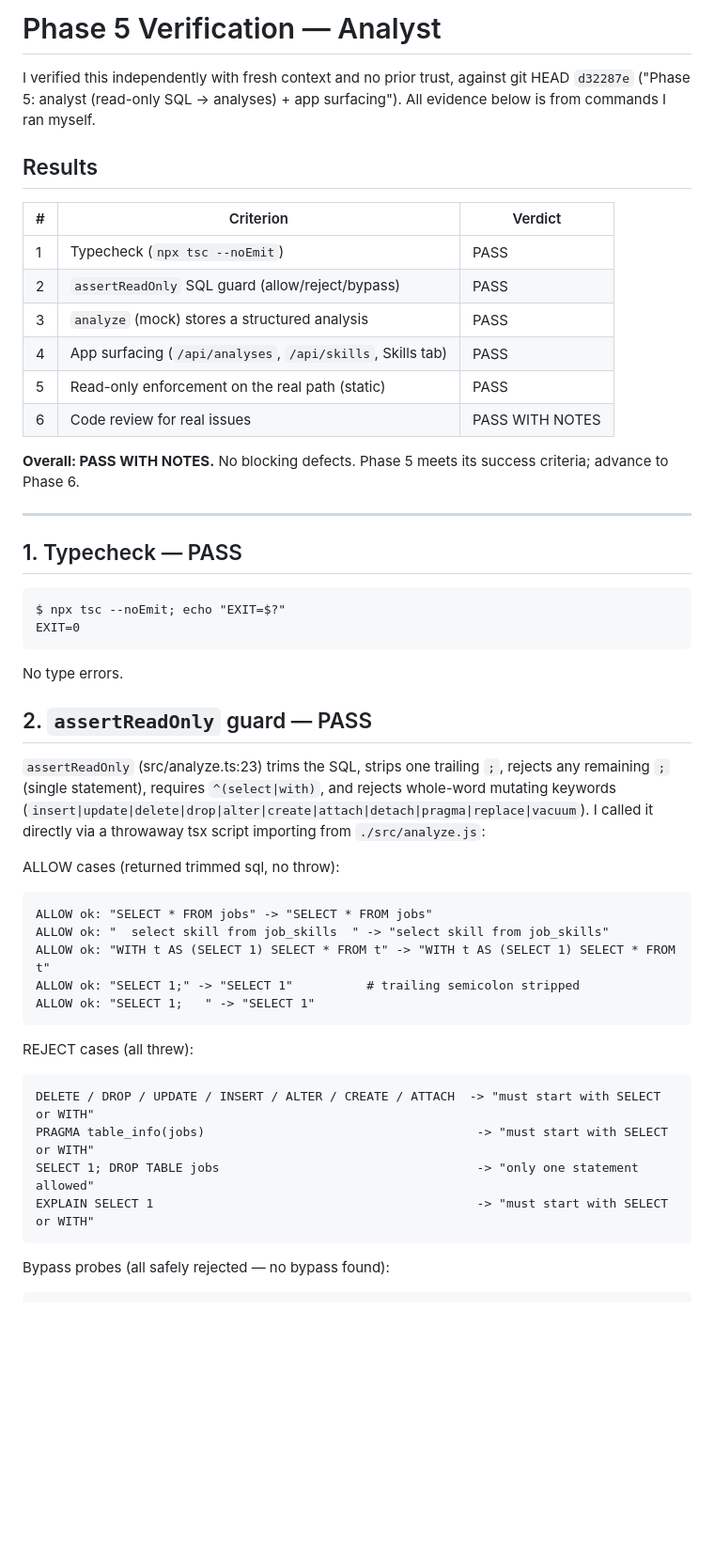
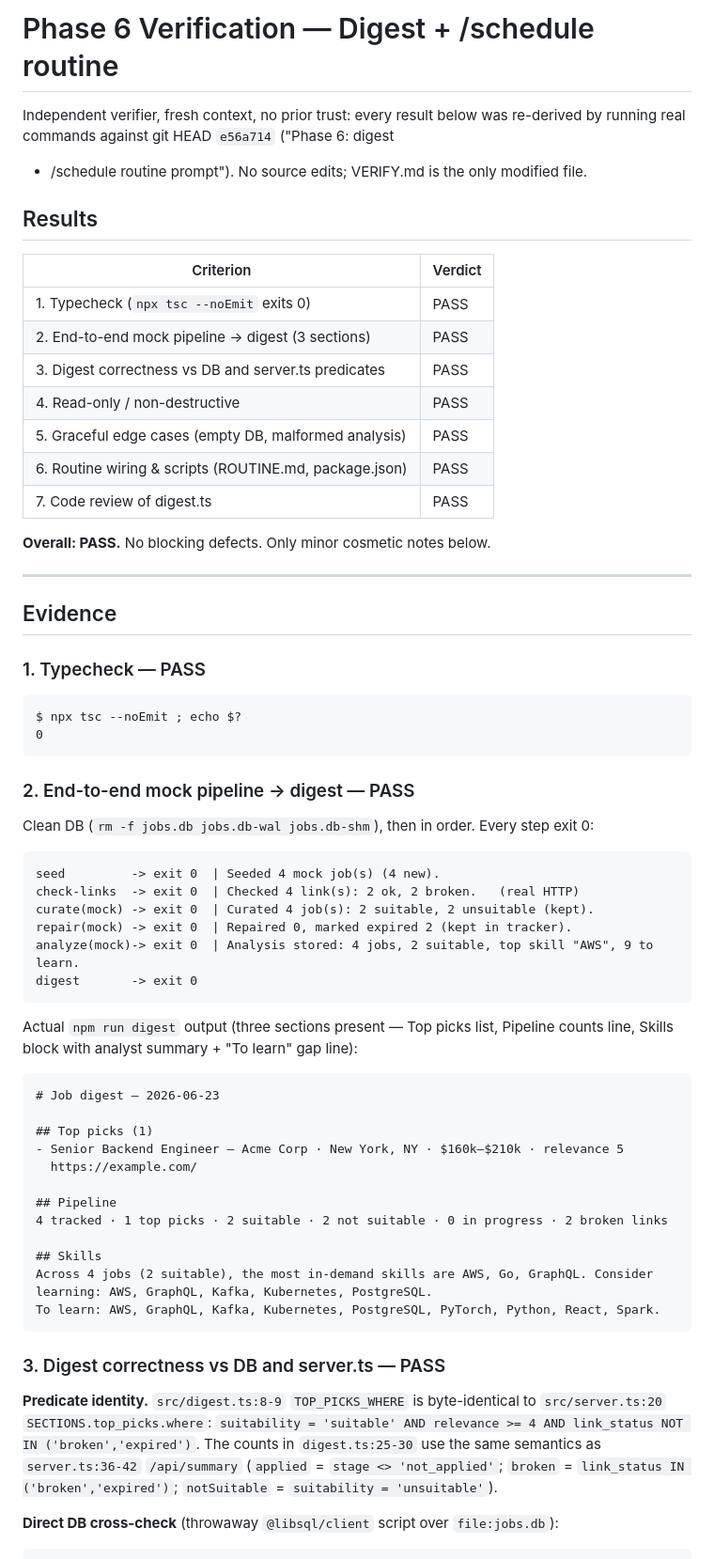
Before and after one commit to pzhiheng/jobhunting, a Markdown page: VERIFY.md, the part around one of its changes. Shown at 94% size. GitHub-like rendering; blank space fills up the shorter version.

````diff
--- a/VERIFY.md
+++ b/VERIFY.md
@@ -1,51 +1,74 @@
-# Phase 5 Verification — Analyst
+# Phase 6 Verification — Digest + /schedule routine
 
-I verified this independently with fresh context and no prior trust, against git HEAD `d32287e` ("Phase 5: analyst (read-only SQL → analyses) + app surfacing"). All evidence below is from commands I ran myself.
+Independent verifier, fresh context, no prior trust: every result below was
+re-derived by running real commands against git HEAD `e56a714` ("Phase 6: digest
++ /schedule routine prompt"). No source edits; VERIFY.md is the only modified file.
 
 ## Results
 
-| # | Criterion | Verdict |
-|---|-----------|---------|
-| 1 | Typecheck (`npx tsc --noEmit`) | PASS |
-| 2 | `assertReadOnly` SQL guard (allow/reject/bypass) | PASS |
-| 3 | `analyze` (mock) stores a structured analysis | PASS |
-| 4 | App surfacing (`/api/analyses`, `/api/skills`, Skills tab) | PASS |
-| 5 | Read-only enforcement on the real path (static) | PASS |
-| 6 | Code review for real issues | PASS WITH NOTES |
+| Criterion | Verdict |
+|-----------|---------|
+| 1. Typecheck (`npx tsc --noEmit` exits 0) | PASS |
+| 2. End-to-end mock pipeline → digest (3 sections) | PASS |
+| 3. Digest correctness vs DB and server.ts predicates | PASS |
+| 4. Read-only / non-destructive | PASS |
+| 5. Graceful edge cases (empty DB, malformed analysis) | PASS |
+| 6. Routine wiring & scripts (ROUTINE.md, package.json) | PASS |
+| 7. Code review of digest.ts | PASS |
 
-**Overall: PASS WITH NOTES.** No blocking defects. Phase 5 meets its success criteria; advance to Phase 6.
+**Overall: PASS.** No blocking defects. Only minor cosmetic notes below.
 
 ---
 
-## 1. Typecheck — PASS
+## Evidence
+
+### 1. Typecheck — PASS
 
 ```
-$ npx tsc --noEmit; echo "EXIT=$?"
-EXIT=0
+$ npx tsc --noEmit ; echo $?
+0
 ```
 
-No type errors.
+### 2. End-to-end mock pipeline → digest — PASS
 
-## 2. `assertReadOnly` guard — PASS
+Clean DB (`rm -f jobs.db jobs.db-wal jobs.db-shm`), then in order. Every step exit 0:
 
-`assertReadOnly` (src/analyze.ts:23) trims the SQL, strips one trailing `;`, rejects any remaining `;` (single statement), requires `^(select|with)`, and rejects whole-word mutating keywords (`insert|update|delete|drop|alter|create|attach|detach|pragma|replace|vacuum`). I called it directly via a throwaway tsx script importing from `./src/analyze.js`:
-
-ALLOW cases (returned trimmed sql, no throw):
 ```
-ALLOW ok: "SELECT * FROM jobs" -> "SELECT * FROM jobs"
-ALLOW ok: "  select skill from job_skills  " -> "select skill from job_skills"
-ALLOW ok: "WITH t AS (SELECT 1) SELECT * FROM t" -> "WITH t AS (SELECT 1) SELECT * FROM t"
-ALLOW ok: "SELECT 1;" -> "SELECT 1"          # trailing semicolon stripped
-ALLOW ok: "SELECT 1;   " -> "SELECT 1"
+seed         -> exit 0  | Seeded 4 mock job(s) (4 new).
+check-links  -> exit 0  | Checked 4 link(s): 2 ok, 2 broken.   (real HTTP)
+curate(mock) -> exit 0  | Curated 4 job(s): 2 suitable, 2 unsuitable (kept).
+repair(mock) -> exit 0  | Repaired 0, marked expired 2 (kept in tracker).
+analyze(mock)-> exit 0  | Analysis stored: 4 jobs, 2 suitable, top skill "AWS", 9 to learn.
+digest       -> exit 0
 ```
 
-REJECT cases (all threw):
+Actual `npm run digest` output (three sections present — Top picks list, Pipeline
+counts line, Skills block with analyst summary + "To learn" gap line):
+
 ```
-DELETE / DROP / UPDATE / INSERT / ALTER / CREATE / ATTACH  -> "must start with SELECT or WITH"
-PRAGMA table_info(jobs)                                     -> "must start with SELECT or WITH"
-SELECT 1; DROP TABLE jobs                                   -> "only one statement allowed"
-EXPLAIN SELECT 1                                            -> "must start with SELECT or WITH"
+# Job digest — 2026-06-23
+
+## Top picks (1)
+- Senior Backend Engineer — Acme Corp · New York, NY · $160k–$210k · relevance 5
+  https://example.com/
+
+## Pipeline
+4 tracked · 1 top picks · 2 suitable · 2 not suitable · 0 in progress · 2 broken links
+
+## Skills
+Across 4 jobs (2 suitable), the most in-demand skills are AWS, Go, GraphQL. Consider learning: AWS, GraphQL, Kafka, Kubernetes, PostgreSQL.
+To learn: AWS, GraphQL, Kafka, Kubernetes, PostgreSQL, PyTorch, Python, React, Spark.
 ```
 
-Bypass probes (all safely rejected — no bypass found):
+### 3. Digest correctness vs DB and server.ts — PASS
+
+**Predicate identity.** `src/digest.ts:8-9` `TOP_PICKS_WHERE` is byte-identical to
+`src/server.ts:20` `SECTIONS.top_picks.where`:
+`suitability = 'suitable' AND relevance >= 4 AND link_status NOT IN ('broken','expired')`.
+The counts in `digest.ts:25-30` use the same semantics as `server.ts:36-42`
+`/api/summary` (`applied` = `stage <> 'not_applied'`; `broken` =
+`link_status IN ('broken','expired')`; `notSuitable` = `suitability = 'unsuitable'`).
+
+**Direct DB cross-check** (throwaway `@libsql/client` script over `file:jobs.db`):
+
 ```
````
Also changed, not shown: other parts of VERIFY.md (+73 -55 lines), PROGRESS.md (+10 -8 lines).
